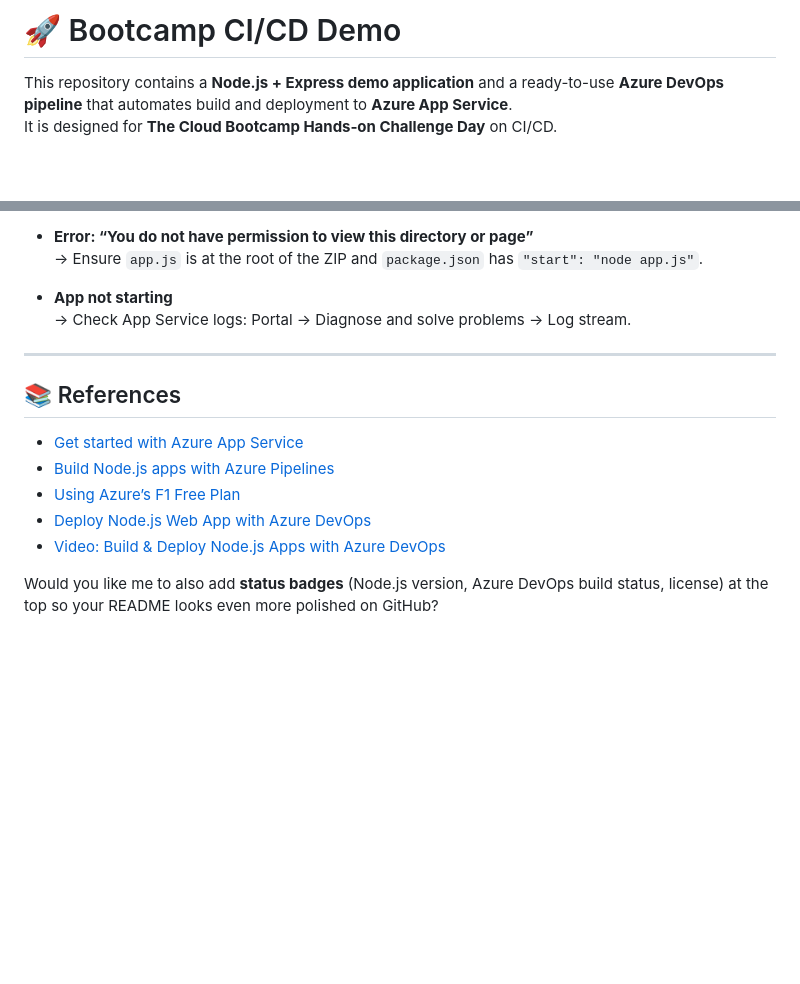
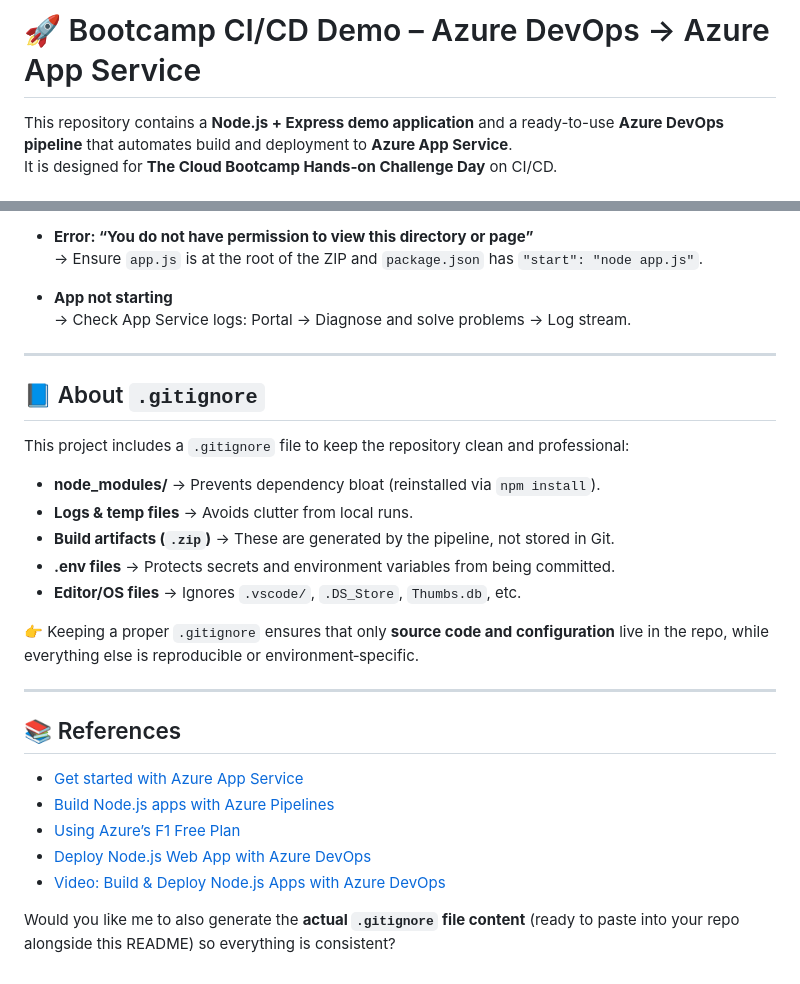
Before and after one commit to josephjem2/bootcamp-cicd-demo, a Markdown page: README.md, 2 parts joined by grey strips. Rendered like a GitHub page; blank space fills up the shorter version.

```diff
--- a/README.md
+++ b/README.md
@@ -1,4 +1,4 @@
-# 🚀 Bootcamp CI/CD Demo
+# 🚀 Bootcamp CI/CD Demo – Azure DevOps → Azure App Service
 
 This repository contains a **Node.js + Express demo application** and a ready-to-use **Azure DevOps pipeline** that automates build and deployment to **Azure App Service**.
 It is designed for **The Cloud Bootcamp Hands‑on Challenge Day** on CI/CD.
@@ -98,6 +103,20 @@ The pipeline is defined in [`azure-pipelines.yml`](./azure-pipelines.yml).
 
 ---
 
+## 📘 About `.gitignore`
+
+This project includes a `.gitignore` file to keep the repository clean and professional:
+
+- **node_modules/** → Prevents dependency bloat (reinstalled via `npm install`).
+- **Logs & temp files** → Avoids clutter from local runs.
+- **Build artifacts (`.zip`)** → These are generated by the pipeline, not stored in Git.
+- **.env files** → Protects secrets and environment variables from being committed.
+- **Editor/OS files** → Ignores `.vscode/`, `.DS_Store`, `Thumbs.db`, etc.
+
+👉 Keeping a proper `.gitignore` ensures that only **source code and configuration** live in the repo, while everything else is reproducible or environment‑specific.
+
+---
+
 ## 📚 References
 
 - [Get started with Azure App Service](https://learn.microsoft.com/en-us/azure/app-service/getting-started)
@@ -106,5 +125,4 @@ The pipeline is defined in [`azure-pipelines.yml`](./azure-pipelines.yml).
 - [Deploy Node.js Web App with Azure DevOps](https://dev.to/s3cloudhub/how-to-deploy-a-nodejs-web-app-on-azure-devops-a-step-by-step-guide-2bf9)
 - [Video: Build & Deploy Node.js Apps with Azure DevOps](https://www.youtube.com/watch?v=fdFENpeQWi0)
 
-
-Would you like me to also add **status badges** (Node.js version, Azure DevOps build status, license) at the top so your README looks even more polished on GitHub?
+Would you like me to also generate the **actual `.gitignore` file content** (ready to paste into your repo alongside this README) so everything is consistent?
```
Also changed, not shown: other parts of README.md (+7 -2 lines).
